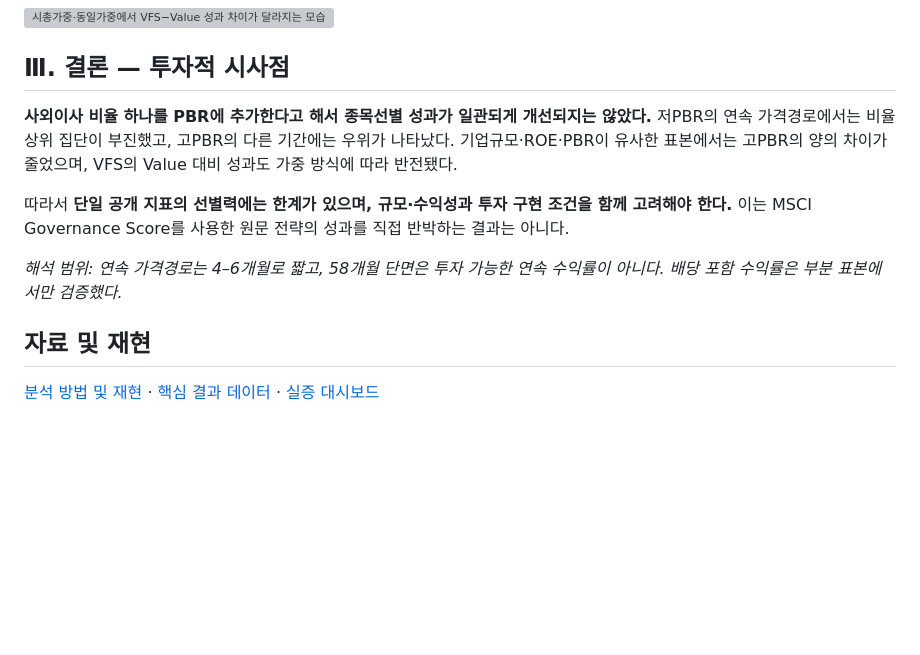
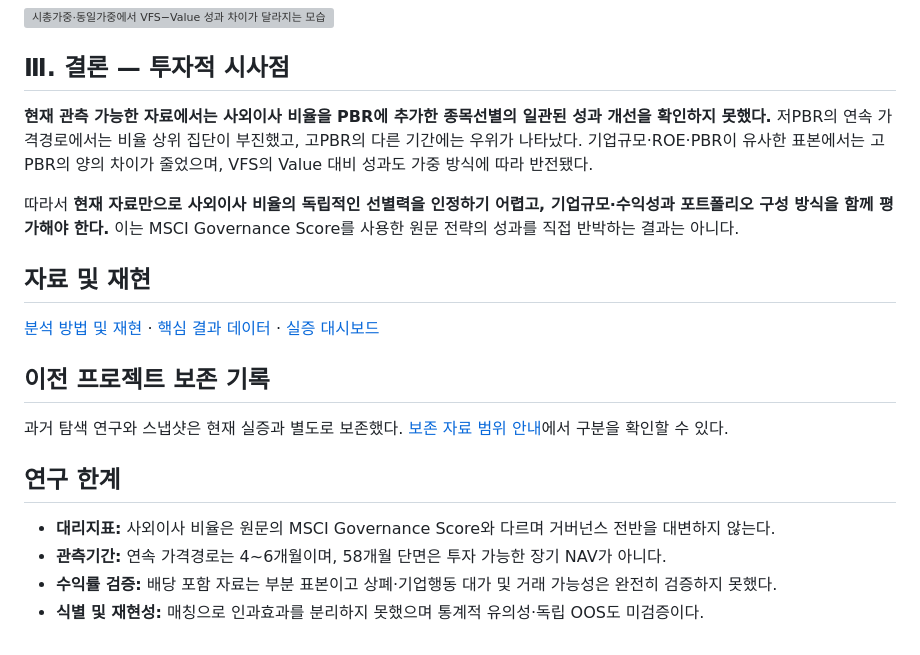
Before and after one commit to bucheoncityboy/mirae-governance-vfs-research, a Markdown page: README.md, the part around the change. GitHub-like rendering; blank space fills up the shorter version; grey boxes are pictures that could not be loaded.

Commit message:
Clarify evidence-limited conclusion, separate historical archives, list four research limitations

```diff
--- a/README.md
+++ b/README.md
@@ -62,12 +62,21 @@ Value와 동일 조건으로 비교하는 공통 연속 기간은 2021-07~2021-1
 
 ## Ⅲ. 결론 — 투자적 시사점
 
-**사외이사 비율 하나를 PBR에 추가한다고 해서 종목선별 성과가 일관되게 개선되지는 않았다.** 저PBR의 연속 가격경로에서는 비율 상위 집단이 부진했고, 고PBR의 다른 기간에는 우위가 나타났다. 기업규모·ROE·PBR이 유사한 표본에서는 고PBR의 양의 차이가 줄었으며, VFS의 Value 대비 성과도 가중 방식에 따라 반전됐다.
+**현재 관측 가능한 자료에서는 사외이사 비율을 PBR에 추가한 종목선별의 일관된 성과 개선을 확인하지 못했다.** 저PBR의 연속 가격경로에서는 비율 상위 집단이 부진했고, 고PBR의 다른 기간에는 우위가 나타났다. 기업규모·ROE·PBR이 유사한 표본에서는 고PBR의 양의 차이가 줄었으며, VFS의 Value 대비 성과도 가중 방식에 따라 반전됐다.
 
-따라서 **단일 공개 지표의 선별력에는 한계가 있으며, 규모·수익성과 투자 구현 조건을 함께 고려해야 한다.** 이는 MSCI Governance Score를 사용한 원문 전략의 성과를 직접 반박하는 결과는 아니다.
-
-*해석 범위: 연속 가격경로는 4–6개월로 짧고, 58개월 단면은 투자 가능한 연속 수익률이 아니다. 배당 포함 수익률은 부분 표본에서만 검증했다.*
+따라서 **현재 자료만으로 사외이사 비율의 독립적인 선별력을 인정하기 어렵고, 기업규모·수익성과 포트폴리오 구성 방식을 함께 평가해야 한다.** 이는 MSCI Governance Score를 사용한 원문 전략의 성과를 직접 반박하는 결과는 아니다.
 
 ## 자료 및 재현
 
 [분석 방법 및 재현](docs/SUPPLEMENT_REPRODUCIBILITY.md) · [핵심 결과 데이터](outputs/supplement/summary.json) · [실증 대시보드](https://bucheoncityboy.github.io/mirae-governance-vfs-research/)
+
+## 이전 프로젝트 보존 기록
+
+과거 탐색 연구와 스냅샷은 현재 실증과 별도로 보존했다. [보존 자료 범위 안내](docs/ARCHIVED_MATERIALS.md)에서 구분을 확인할 수 있다.
+
+## 연구 한계
+
+- **대리지표:** 사외이사 비율은 원문의 MSCI Governance Score와 다르며 거버넌스 전반을 대변하지 않는다.
+- **관측기간:** 연속 가격경로는 4~6개월이며, 58개월 단면은 투자 가능한 장기 NAV가 아니다.
+- **수익률 검증:** 배당 포함 자료는 부분 표본이고 상폐·기업행동 대가 및 거래 가능성은 완전히 검증하지 못했다.
+- **식별 및 재현성:** 매칭으로 인과효과를 분리하지 못했으며 통계적 유의성·독립 OOS도 미검증이다.
```
